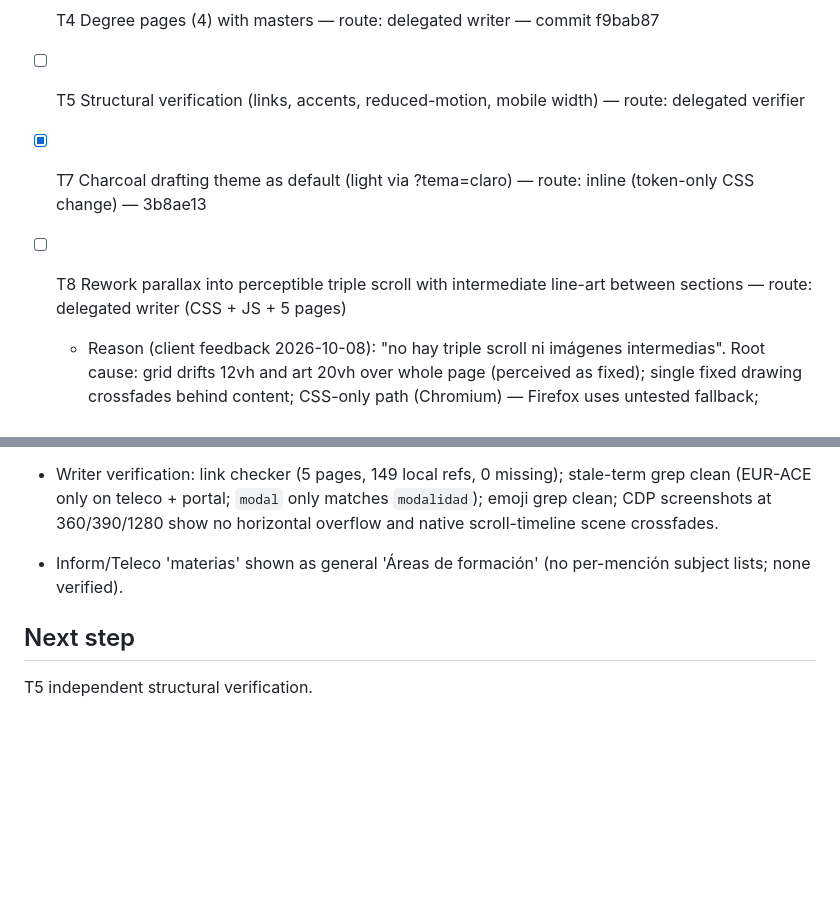
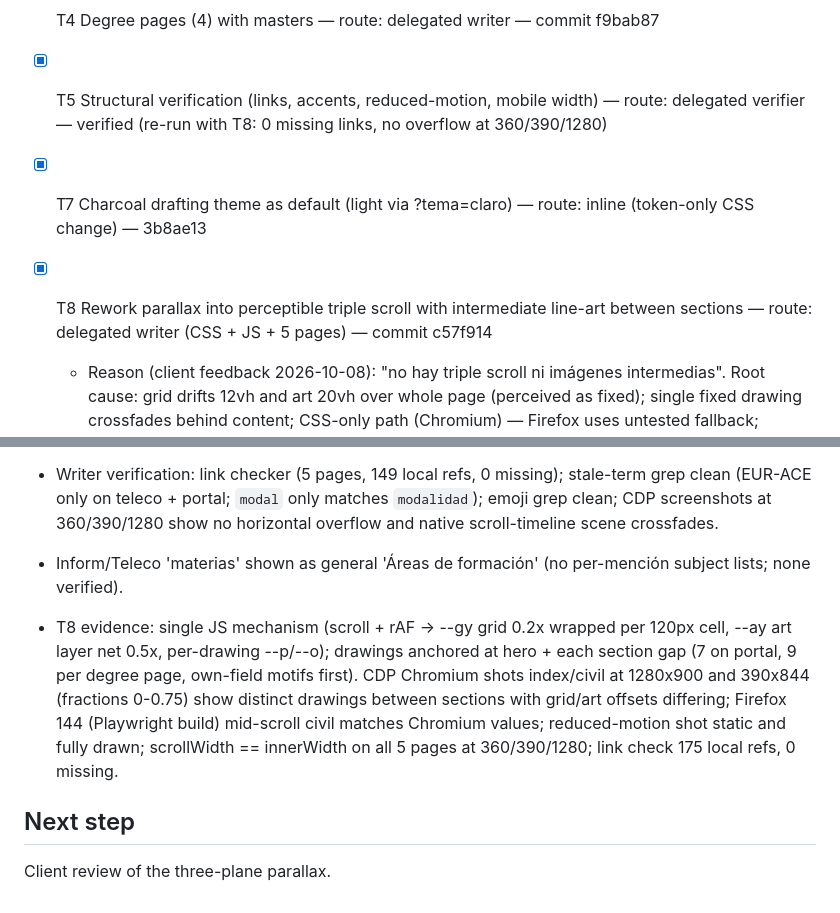
Before and after one commit to jtorreci/epcc-web, a Markdown page: odd/tasks/epcc-redesign.md, 2 parts joined by grey strips. GitHub-like rendering; blank space fills up the shorter version.

Commit message:
docs(odd): record three-plane parallax task and structural verification

```diff
--- a/odd/tasks/epcc-redesign.md
+++ b/odd/tasks/epcc-redesign.md
@@ -40,10 +40,10 @@ ask-on-risk. Forecast: ~1500+ authored lines (generated static pages) — chain
 - [x] T2 Design system + shared assets (`assets/css/site.css`, line-art SVGs, parallax) — route: delegated writer (2+ non-trivial files) — commit ff58ef7
 - [x] T3 Portal `index.html` rewrite — route: delegated writer — commit 2d035fa
 - [x] T4 Degree pages (4) with masters — route: delegated writer — commit f9bab87
-- [ ] T5 Structural verification (links, accents, reduced-motion, mobile width) — route: delegated verifier
+- [x] T5 Structural verification (links, accents, reduced-motion, mobile width) — route: delegated verifier — verified (re-run with T8: 0 missing links, no overflow at 360/390/1280)
 
 - [x] T7 Charcoal drafting theme as default (light via ?tema=claro) — route: inline (token-only CSS change) — 3b8ae13
-- [ ] T8 Rework parallax into perceptible triple scroll with intermediate line-art between sections — route: delegated writer (CSS + JS + 5 pages)
+- [x] T8 Rework parallax into perceptible triple scroll with intermediate line-art between sections — route: delegated writer (CSS + JS + 5 pages) — commit c57f914
   - Reason (client feedback 2026-10-08): "no hay triple scroll ni imágenes intermedias". Root cause: grid drifts 12vh and art 20vh over whole page (perceived as fixed); single fixed drawing crossfades behind content; CSS-only path (Chromium) — Firefox uses untested fallback; prefers-reduced-motion disables everything.
 
 ## Acceptance criteria
@@ -57,5 +57,7 @@ ask-on-risk. Forecast: ~1500+ authored lines (generated static pages) — chain
 - Writer verification: link checker (5 pages, 149 local refs, 0 missing); stale-term grep clean (EUR-ACE only on teleco + portal; `modal` only matches `modalidad`); emoji grep clean; CDP screenshots at 360/390/1280 show no horizontal overflow and native scroll-timeline scene crossfades.
 - Inform/Teleco 'materias' shown as general 'Áreas de formación' (no per-mención subject lists; none verified).
 
+- T8 evidence: single JS mechanism (scroll + rAF -> --gy grid 0.2x wrapped per 120px cell, --ay art layer net 0.5x, per-drawing --p/--o); drawings anchored at hero + each section gap (7 on portal, 9 per degree page, own-field motifs first). CDP Chromium shots index/civil at 1280x900 and 390x844 (fractions 0-0.75) show distinct drawings between sections with grid/art offsets differing; Firefox 144 (Playwright build) mid-scroll civil matches Chromium values; reduced-motion shot static and fully drawn; scrollWidth == innerWidth on all 5 pages at 360/390/1280; link check 175 local refs, 0 missing.
+
 ## Next step
-T5 independent structural verification.
+Client review of the three-plane parallax.
```
